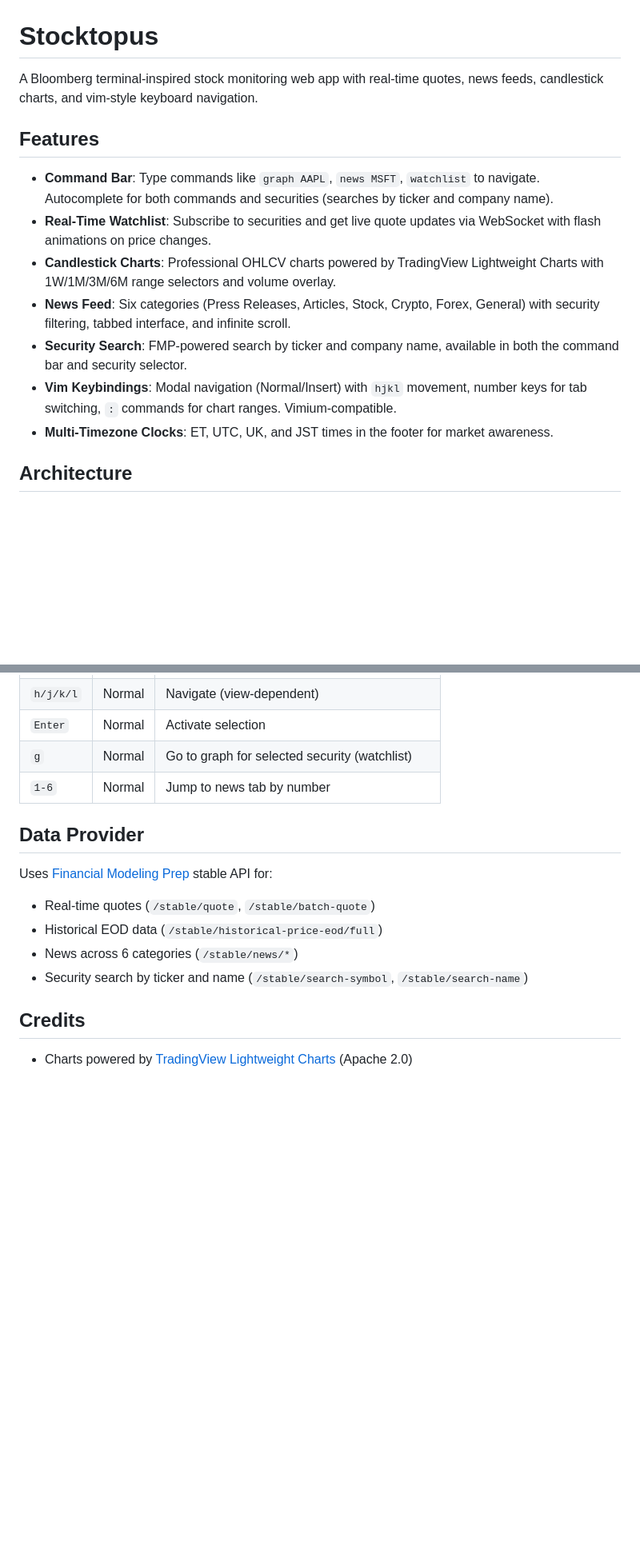
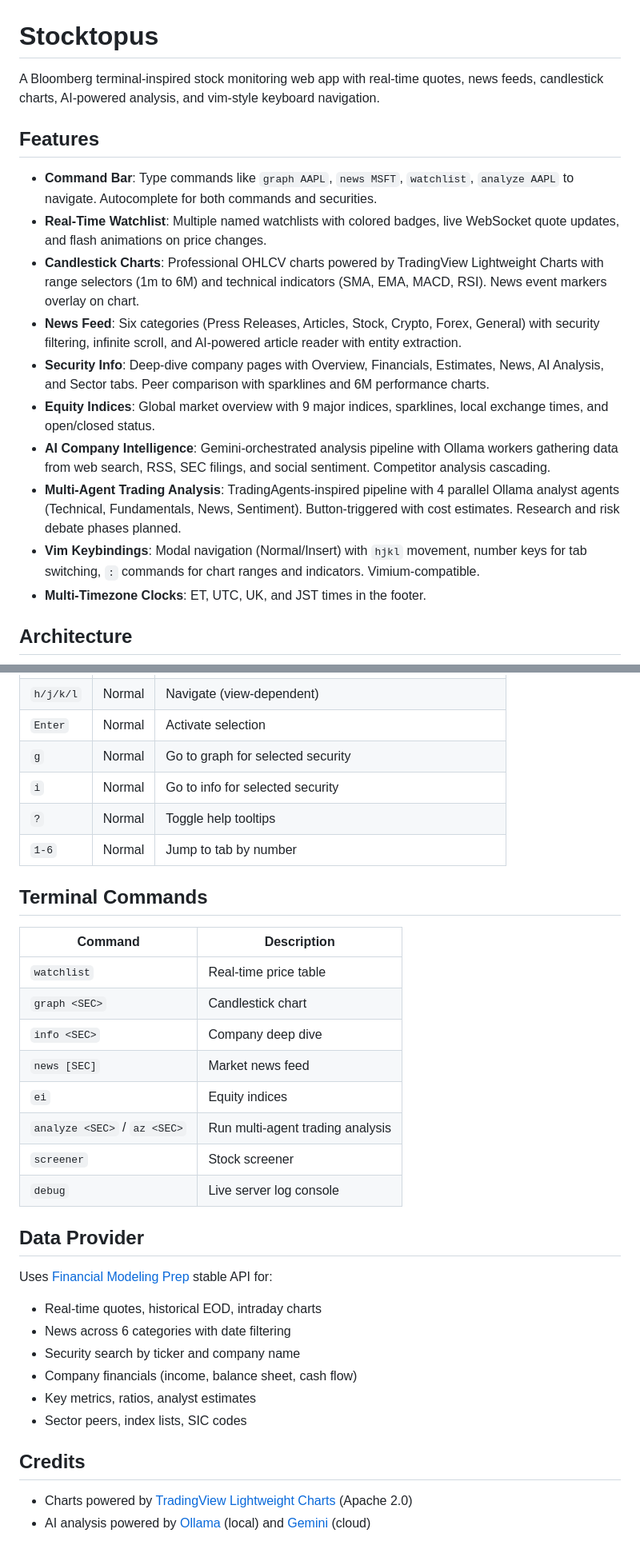
Before and after one commit to binarypath/stocktopus, a Markdown page: README.md, 2 parts joined by grey strips. Shown at 80% size. Drawn GitHub-style; blank space fills up the shorter version.

```diff
--- a/README.md
+++ b/README.md
@@ -1,16 +1,19 @@
 # Stocktopus
 
-A Bloomberg terminal-inspired stock monitoring web app with real-time quotes, news feeds, candlestick charts, and vim-style keyboard navigation.
+A Bloomberg terminal-inspired stock monitoring web app with real-time quotes, news feeds, candlestick charts, AI-powered analysis, and vim-style keyboard navigation.
 
 ## Features
 
-- **Command Bar**: Type commands like `graph AAPL`, `news MSFT`, `watchlist` to navigate. Autocomplete for both commands and securities (searches by ticker and company name).
-- **Real-Time Watchlist**: Subscribe to securities and get live quote updates via WebSocket with flash animations on price changes.
-- **Candlestick Charts**: Professional OHLCV charts powered by TradingView Lightweight Charts with 1W/1M/3M/6M range selectors and volume overlay.
-- **News Feed**: Six categories (Press Releases, Articles, Stock, Crypto, Forex, General) with security filtering, tabbed interface, and infinite scroll.
-- **Security Search**: FMP-powered search by ticker and company name, available in both the command bar and security selector.
-- **Vim Keybindings**: Modal navigation (Normal/Insert) with `hjkl` movement, number keys for tab switching, `:` commands for chart ranges. Vimium-compatible.
-- **Multi-Timezone Clocks**: ET, UTC, UK, and JST times in the footer for market awareness.
+- **Command Bar**: Type commands like `graph AAPL`, `news MSFT`, `watchlist`, `analyze AAPL` to navigate. Autocomplete for both commands and securities.
+- **Real-Time Watchlist**: Multiple named watchlists with colored badges, live WebSocket quote updates, and flash animations on price changes.
+- **Candlestick Charts**: Professional OHLCV charts powered by TradingView Lightweight Charts with range selectors (1m to 6M) and technical indicators (SMA, EMA, MACD, RSI). News event markers overlay on chart.
+- **News Feed**: Six categories (Press Releases, Articles, Stock, Crypto, Forex, General) with security filtering, infinite scroll, and AI-powered article reader with entity extraction.
+- **Security Info**: Deep-dive company pages with Overview, Financials, Estimates, News, AI Analysis, and Sector tabs. Peer comparison with sparklines and 6M performance charts.
+- **Equity Indices**: Global market overview with 9 major indices, sparklines, local exchange times, and open/closed status.
+- **AI Company Intelligence**: Gemini-orchestrated analysis pipeline with Ollama workers gathering data from web search, RSS, SEC filings, and social sentiment. Competitor analysis cascading.
+- **Multi-Agent Trading Analysis**: TradingAgents-inspired pipeline with 4 parallel Ollama analyst agents (Technical, Fundamentals, News, Sentiment). Button-triggered with cost estimates. Research and risk debate phases planned.
+- **Vim Keybindings**: Modal navigation (Normal/Insert) with `hjkl` movement, number keys for tab switching, `:` commands for chart ranges and indicators. Vimium-compatible.
+- **Multi-Timezone Clocks**: ET, UTC, UK, and JST times in the footer.
 
 ## Architecture
 
@@ -97,16 +124,34 @@ make clean    # Remove bin/
 | `h/j/k/l` | Normal | Navigate (view-dependent) |
 | `Enter` | Normal | Activate selection |
-| `g` | Normal | Go to graph for selected security (watchlist) |
-| `1-6` | Normal | Jump to news tab by number |
+| `g` | Normal | Go to graph for selected security |
+| `i` | Normal | Go to info for selected security |
+| `?` | Normal | Toggle help tooltips |
+| `1-6` | Normal | Jump to tab by number |
+
+## Terminal Commands
+
+| Command | Description |
+|---------|-------------|
+| `watchlist` | Real-time price table |
+| `graph <SEC>` | Candlestick chart |
+| `info <SEC>` | Company deep dive |
+| `news [SEC]` | Market news feed |
+| `ei` | Equity indices |
+| `analyze <SEC>` / `az <SEC>` | Run multi-agent trading analysis |
+| `screener` | Stock screener |
+| `debug` | Live server log console |
 
 ## Data Provider
 
 Uses [Financial Modeling Prep](https://financialmodelingprep.com/) stable API for:
-- Real-time quotes (`/stable/quote`, `/stable/batch-quote`)
-- Historical EOD data (`/stable/historical-price-eod/full`)
-- News across 6 categories (`/stable/news/*`)
-- Security search by ticker and name (`/stable/search-symbol`, `/stable/search-name`)
+- Real-time quotes, historical EOD, intraday charts
+- News across 6 categories with date filtering
+- Security search by ticker and company name
+- Company financials (income, balance sheet, cash flow)
+- Key metrics, ratios, analyst estimates
+- Sector peers, index lists, SIC codes
 
 ## Credits
 
 - Charts powered by [TradingView Lightweight Charts](https://www.tradingview.com/lightweight-charts/) (Apache 2.0)
+- AI analysis powered by [Ollama](https://ollama.ai/) (local) and [Gemini](https://ai.google.dev/) (cloud)
```
Also changed, not shown: other parts of README.md (+42 -18 lines).
